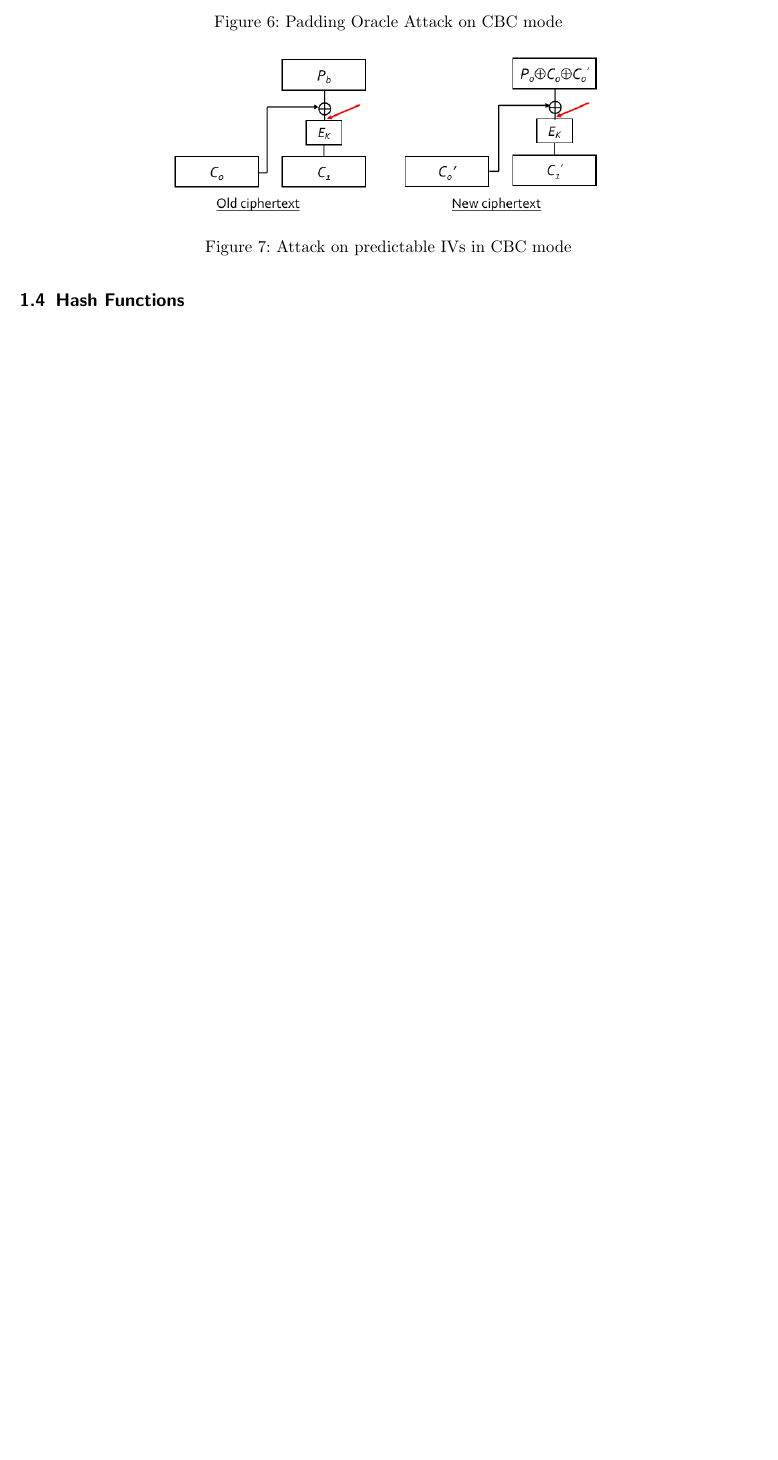
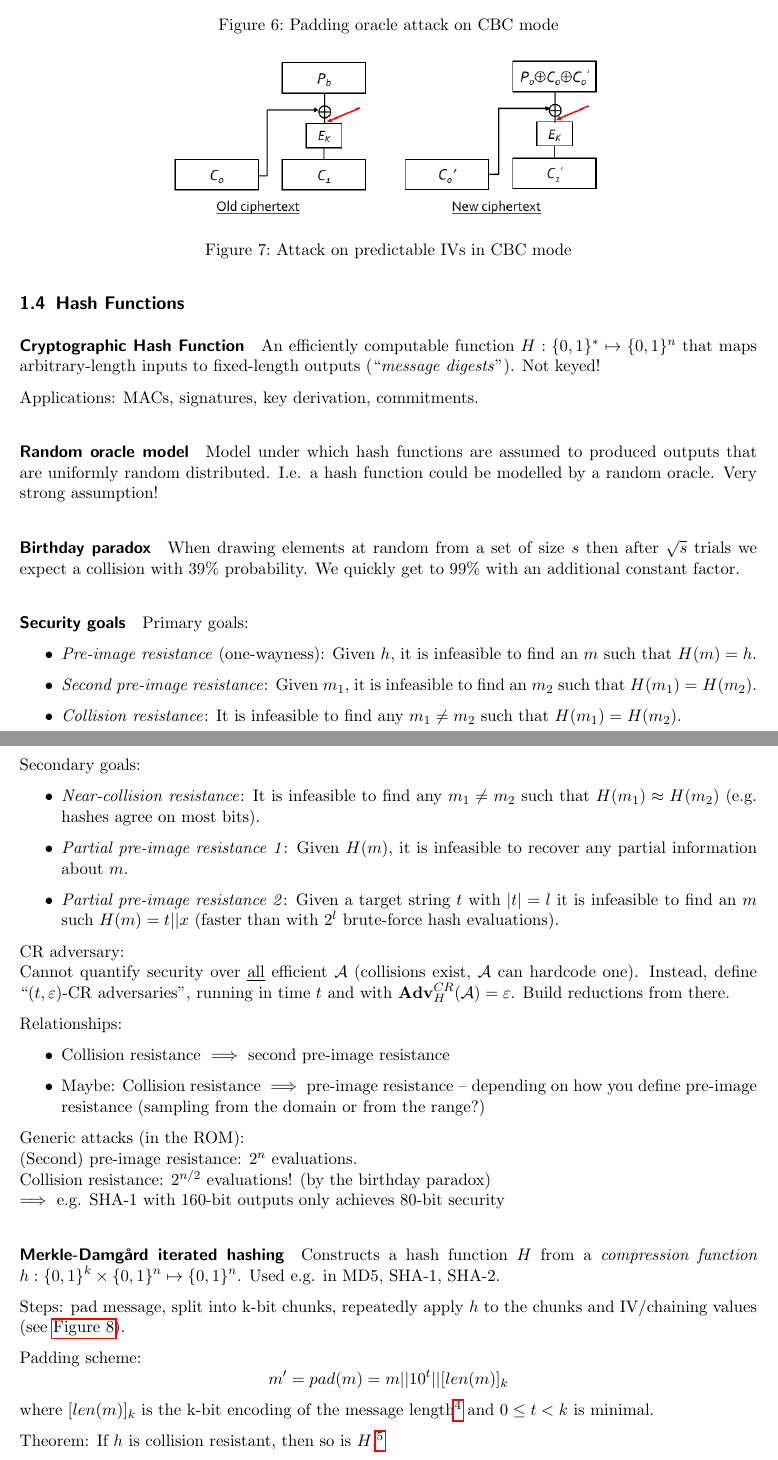
Before and after one commit to eth-cs-student-summaries/Applied-Cryptography, a LaTeX paper (main.tex, which reads symmetric-crypto.tex): part of page 7 of 7 before the commit and two parts of pages 7 and 8 of 9 after it, the two joined at a grey line, cut so that both start at the same text, the shorter picture padded with empty space. Compiled offline with pdfLaTeX.

Commit message:
Add lectures 10+11+12

```diff
--- a/symmetric-crypto.tex
+++ b/symmetric-crypto.tex
@@ -228,3 +228,68 @@ See also the BEAST attack on TLS.
 
 \subsection{Hash Functions}
 
+\paragraph{Cryptographic Hash Function}
+An efficiently computable function $H: \setzeroone^* \mapsto \setzeroone^n$ that maps arbitrary-length inputs to fixed-length outputs (``\emph{message digests}'').
+Not keyed!
+
+Applications: MACs, signatures, key derivation, commitments.
+
+\paragraph{Random oracle model}
+Model under which hash functions are assumed to produced outputs that are uniformly random distributed.
+I.e. a hash function could be modelled by a random oracle.
+Very strong assumption!
+
+\paragraph{Birthday paradox}
+When drawing elements at random from a set of size $s$ then after $\sqrt{s}$ trials we expect a collision with 39\% probability.
+We quickly get to 99\% with an additional constant factor.
+
+\paragraph{Security goals}
+Primary goals:
+\begin{itemize}
+	\item \emph{Pre-image resistance} (one-wayness):
+	Given $h$, it is infeasible to find an $m$ such that $H(m) = h$.
+	\item \emph{Second pre-image resistance}:
+	Given $m_1$, it is infeasible to find an $m_2$ such that $H(m_1) = H(m_2)$.
+	\item \emph{Collision resistance}:
+	It is infeasible to find any $m_1 \neq m_2$ such that $H(m_1) = H(m_2)$.
+\end{itemize}
+
+Secondary goals:
+\begin{itemize}
+	\item \emph{Near-collision resistance}:
+	It is infeasible to find any $m_1 \neq m_2$ such that $H(m_1) \approx H(m_2)$ (e.g. hashes agree on most bits).
+	\item \emph{Partial pre-image resistance 1}:
+	Given $H(m)$, it is infeasible to recover any partial information about $m$.
+	\item \emph{Partial pre-image resistance 2}:
+	Given a target string $t$ with $|t|=l$ it is infeasible to find an $m$ such $H(m)=t||x$ (faster than with $2^l$ brute-force hash evaluations).
+\end{itemize}
+
+CR adversary:\\
+Cannot quantify security over \underline{all} efficient $\A$ (collisions exist, $\A$ can hardcode one).
+Instead, define ``$(t, \varepsilon)$-CR adversaries'', running in time $t$ and with $\adv^{CR}_H(\A) = \varepsilon$.
+Build reductions from there.
+
+Relationships:
+\begin{itemize}
+\item Collision resistance $\implies$ second pre-image resistance
+\item Maybe: Collision resistance $\implies$ pre-image resistance -- depending on how you define pre-image resistance (sampling from the domain or from the range?)
+\end{itemize}
+
+Generic attacks (in the ROM):\\
+(Second) pre-image resistance: $2^n$ evaluations.\\
+Collision resistance: $2^{n/2}$ evaluations! (by the birthday paradox)\\
+$\implies$ e.g. SHA-1 with 160-bit outputs only achieves 80-bit security
+
+\paragraph{Merkle-Damgård iterated hashing}
+Constructs a hash function $H$ from a \emph{compression function} \mbox{$h: \setzeroone^k \times \setzeroone^n \mapsto \setzeroone^n$}.
+Used e.g. in MD5, SHA-1, SHA-2.
+
+Steps: pad message, split into k-bit chunks, repeatedly apply $h$ to the chunks and IV/chaining values (see \autoref{fig:merkle-damgard}).
+
+Padding scheme:
+$$ m' = pad(m) = m || 10^t || [len(m)]_k $$
+where $[len(m)]_k$ is the k-bit encoding of the message length\footnote{This limits the maximum length of a message that can be hashed to $2^k - 1$.}
+and $0 \leq t < k$ is minimal.
+
+Theorem: If $h$ is collision resistant, then so is $H$.%
+\footnote{Note that the choice of padding scheme matters for the proof!
@@ -230,0 +300 @@ See also the BEAST attack on TLS.
+Given $H(m)$ (but not $m$!) once can compute a valid hash $y=H(pad(m)||m'')$.
```
Also changed, not shown: images/davies-meyer.png (added), images/merkle-damgard.png (added), images/sponge-absorb.png (added), images/sponge-squeeze.png (added), main.pdf, symmetric-crypto.tex (48 more changed lines).
